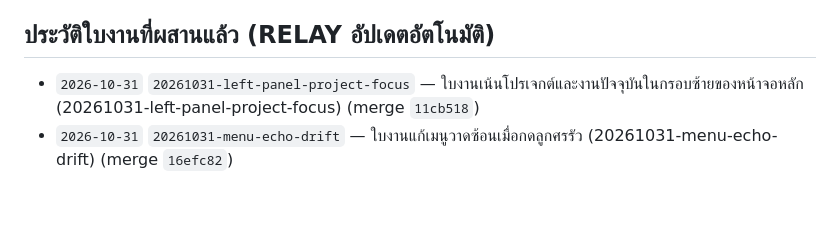
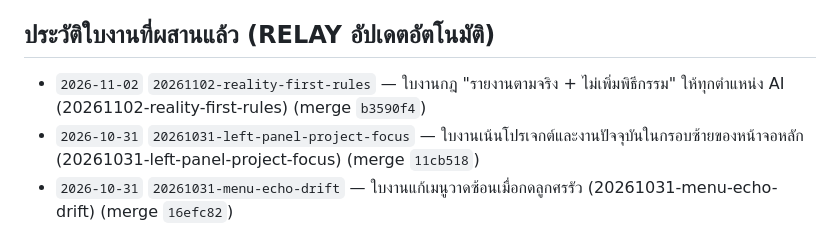
Before and after one commit to bosocmputer/RELAY, a Markdown page: .relay/PROJECT_STATE.md, the part around the change. GitHub-like rendering; blank space fills up the shorter version.

Commit message:
chore(relay): archive task 20261102-reality-first-rules
Co-Authored-By: Claude Opus 5.5 <noreply@anthropic.com>

```diff
--- a/.relay/PROJECT_STATE.md
+++ b/.relay/PROJECT_STATE.md
@@ -52,6 +52,7 @@
   - ครอบคลุมการติดตั้งตั้งแต่ศูนย์ การใช้งานทั้งในโครงการใหม่ (Greenfield) และโครงการเดิม (Brownfield), ชี้แจงชัดเจนว่าโฟลเดอร์ `.relay/` คือกลไกหลักโดย **Obsidian เป็นเพียงทางเลือกเสริม (Optional Viewer)**, ทุกบทบาทสลับค่าย/โมเดล AI ได้อิสระผ่านปุ่ม `[c]`, ข้อความในเอกสารและ UI ถูกตรวจด้วย `tests/test_performance_and_accuracy.sh` ว่าไม่มีคำอ้างเกินจริงที่กำหนดไว้, อธิบายข้อจำกัดเรื่อง **Ceremony Overhead** คู่กับโหมด `[x] Fast Track` และระบบวัด Token จาก session log (`[v]` / `relay stats`), รวมถึงแม่แบบสำหรับสายงานผลิตภาพยนตร์/วิดีโอ และสายงานบริหารธุรกิจ/บัญชี
 
 ## ประวัติใบงานที่ผสานแล้ว (RELAY อัปเดตอัตโนมัติ)
+- `2026-11-02` `20261102-reality-first-rules` — ใบงานกฎ "รายงานตามจริง + ไม่เพิ่มพิธีกรรม" ให้ทุกตำแหน่ง AI (20261102-reality-first-rules) (merge `b3590f4`)
 - `2026-10-31` `20261031-left-panel-project-focus` — ใบงานเน้นโปรเจกต์และงานปัจจุบันในกรอบซ้ายของหน้าจอหลัก (20261031-left-panel-project-focus) (merge `11cb518`)
 - `2026-10-31` `20261031-menu-echo-drift` — ใบงานแก้เมนูวาดซ้อนเมื่อกดลูกศรรัว (20261031-menu-echo-drift) (merge `16efc82`)
 - `2026-10-31` `20261031-autoloop-filter-and-ps1-bom` — ใบงานเก็บตก: กรองคำเตือน claude ใน Auto-Loop + ไฟล์ PowerShell อ่านภาษาไทยได้ (20261031-autoloop-filter-and-ps1-bom) (merge `1b8e89e`)
```
Also changed, not shown: 2 other files.
